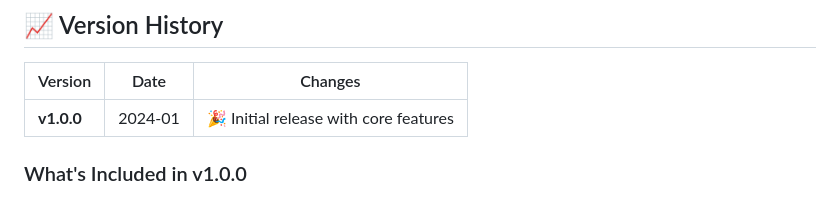
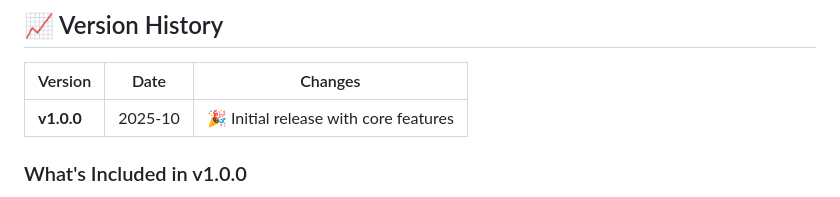
Before and after one commit to DEVILGHAZI/tic_tac_toe_by_washid, a Markdown page: README.md, the part around the change. Drawn GitHub-style.

```diff
--- a/README.md
+++ b/README.md
@@ -440,7 +440,7 @@ Need help? Reach out!
 
 | Version | Date | Changes |
 |---------|------|---------|
-| **v1.0.0** | 2024-01 | 🎉 Initial release with core features |
+| **v1.0.0** | 2025-10 | 🎉 Initial release with core features |
 
 ### What's Included in v1.0.0
 - ✅ Classic Tic Tac Toe gameplay
```
